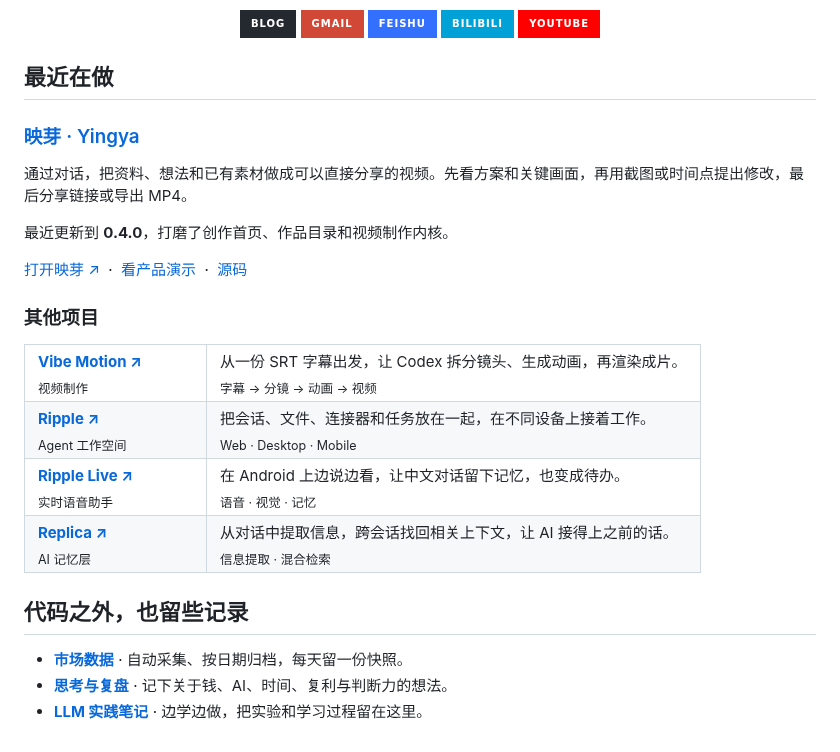
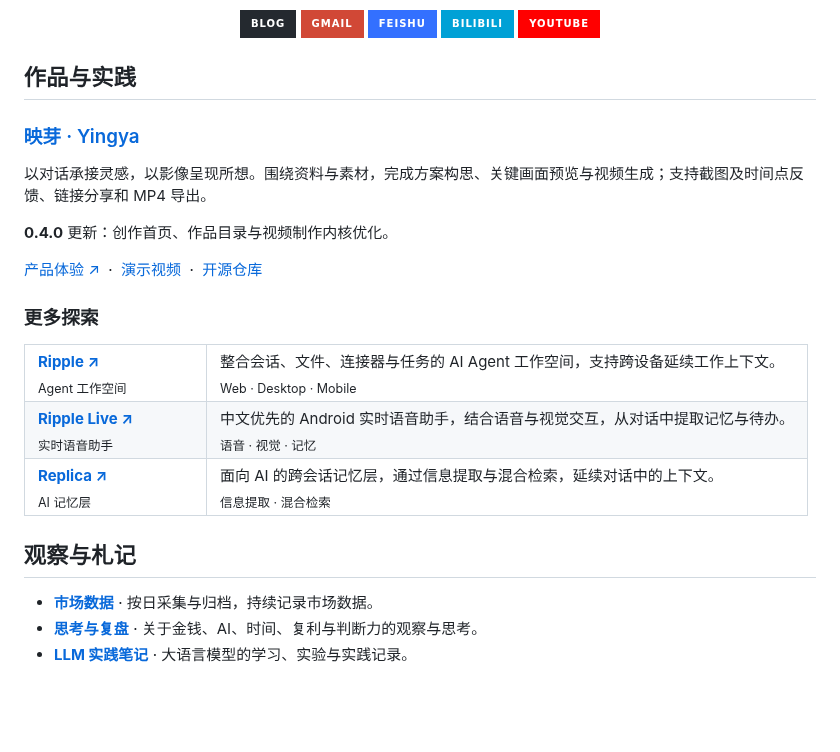
Before and after one commit to echonoshy/echonoshy, a Markdown page: README.md, the part around one of its changes. Rendered like a GitHub page; badges without logos; blank space fills up the shorter version.

Commit message:
Refine profile copy and banner with a more poetic tone

```diff
--- a/README.md
+++ b/README.md
@@ -13,39 +13,35 @@
   <a href="https://www.youtube.com/channel/UCZAq9xDn_IxlW9iCZpV6fqA"><img src="https://img.shields.io/badge/YouTube-FF0000?style=for-the-badge&amp;logo=youtube&amp;logoColor=white" alt="YouTube" /></a>
 </p>
 
-## 最近在做
+## 作品与实践
 
 ### [映芽 · Yingya](https://github.com/echonoshy/yingya)
 
-通过对话，把资料、想法和已有素材做成可以直接分享的视频。先看方案和关键画面，再用截图或时间点提出修改，最后分享链接或导出 MP4。
+以对话承接灵感，以影像呈现所想。围绕资料与素材，完成方案构思、关键画面预览与视频生成；支持截图及时间点反馈、链接分享和 MP4 导出。
 
-最近更新到 **0.4.0**，打磨了创作首页、作品目录和视频制作内核。
+**0.4.0** 更新：创作首页、作品目录与视频制作内核优化。
 
-[打开映芽 ↗](https://yingya.art/) &nbsp;·&nbsp; [看产品演示](https://youtu.be/DuEsvIO0zt4) &nbsp;·&nbsp; [源码](https://github.com/echonoshy/yingya)
+[产品体验 ↗](https://yingya.art/) &nbsp;·&nbsp; [演示视频](https://youtu.be/DuEsvIO0zt4) &nbsp;·&nbsp; [开源仓库](https://github.com/echonoshy/yingya)
 
-### 其他项目
+### 更多探索
 
 <table>
   <tr>
-    <td width="155" valign="top"><strong><a href="https://github.com/echonoshy/vibe-motion">Vibe Motion ↗</a></strong><br /><sub>视频制作</sub></td>
-    <td>从一份 SRT 字幕出发，让 Codex 拆分镜头、生成动画，再渲染成片。<br /><sub>字幕 → 分镜 → 动画 → 视频</sub></td>
-  </tr>
-  <tr>
     <td width="155" valign="top"><strong><a href="https://github.com/echonoshy/ripple">Ripple ↗</a></strong><br /><sub>Agent 工作空间</sub></td>
-    <td>把会话、文件、连接器和任务放在一起，在不同设备上接着工作。<br /><sub>Web · Desktop · Mobile</sub></td>
+    <td>整合会话、文件、连接器与任务的 AI Agent 工作空间，支持跨设备延续工作上下文。<br /><sub>Web · Desktop · Mobile</sub></td>
   </tr>
   <tr>
     <td width="155" valign="top"><strong><a href="https://github.com/echonoshy/ripple-live">Ripple Live ↗</a></strong><br /><sub>实时语音助手</sub></td>
-    <td>在 Android 上边说边看，让中文对话留下记忆，也变成待办。<br /><sub>语音 · 视觉 · 记忆</sub></td>
+    <td>中文优先的 Android 实时语音助手，结合语音与视觉交互，从对话中提取记忆与待办。<br /><sub>语音 · 视觉 · 记忆</sub></td>
   </tr>
   <tr>
     <td width="155" valign="top"><strong><a href="https://github.com/echonoshy/replica">Replica ↗</a></strong><br /><sub>AI 记忆层</sub></td>
-    <td>从对话中提取信息，跨会话找回相关上下文，让 AI 接得上之前的话。<br /><sub>信息提取 · 混合检索</sub></td>
+    <td>面向 AI 的跨会话记忆层，通过信息提取与混合检索，延续对话中的上下文。<br /><sub>信息提取 · 混合检索</sub></td>
   </tr>
 </table>
 
-## 代码之外，也留些记录
+## 观察与札记
 
-- **[市场数据](https://github.com/echonoshy/cn-market-daily)** · 自动采集、按日期归档，每天留一份快照。
-- **[思考与复盘](https://github.com/echonoshy/nonlinear-returns)** · 记下关于钱、AI、时间、复利与判断力的想法。
-- **[LLM 实践笔记](https://github.com/echonoshy/cgft-llm)** · 边学边做，把实验和学习过程留在这里。
+- **[市场数据](https://github.com/echonoshy/cn-market-daily)** · 按日采集与归档，持续记录市场数据。
+- **[思考与复盘](https://github.com/echonoshy/nonlinear-returns)** · 关于金钱、AI、时间、复利与判断力的观察与思考。
+- **[LLM 实践笔记](https://github.com/echonoshy/cgft-llm)** · 大语言模型的学习、实验与实践记录。
```
Also changed, not shown: other parts of README.md (+2 -2 lines), assets/CREDITS.md (+1 -1 lines), assets/cloud-express-hd.png, 1 other file.
